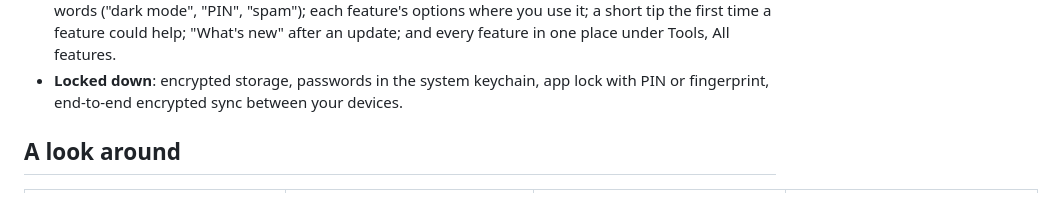
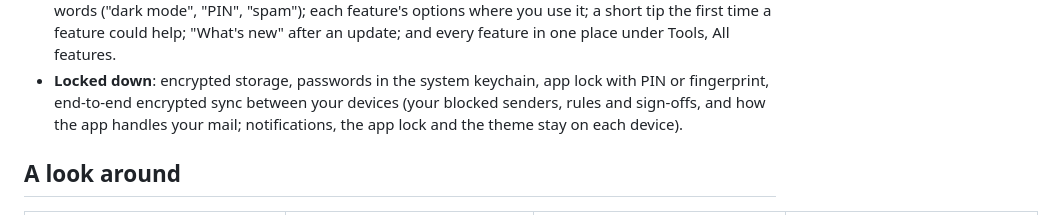
Before and after one commit to pawtaetoe/Citusmail, a Markdown page: README.md, the part around the change. Rendered like a GitHub page.

```diff
--- a/README.md
+++ b/README.md
@@ -56,7 +56,9 @@ Website: **https://citusmail.fluminaris.com** · Download:
   one place under Tools, All features.
 - **Locked down**: encrypted storage, passwords in the system keychain,
   app lock with PIN or fingerprint, end-to-end encrypted sync between
-  your devices.
+  your devices (your blocked senders, rules and sign-offs, and how the app
+  handles your mail; notifications, the app lock and the theme stay on
+  each device).
 
 ## A look around
 
```
Also changed, not shown: PRIVACY.md (+9 -5 lines), docs/privacy-policy.md (+6 -2 lines).
